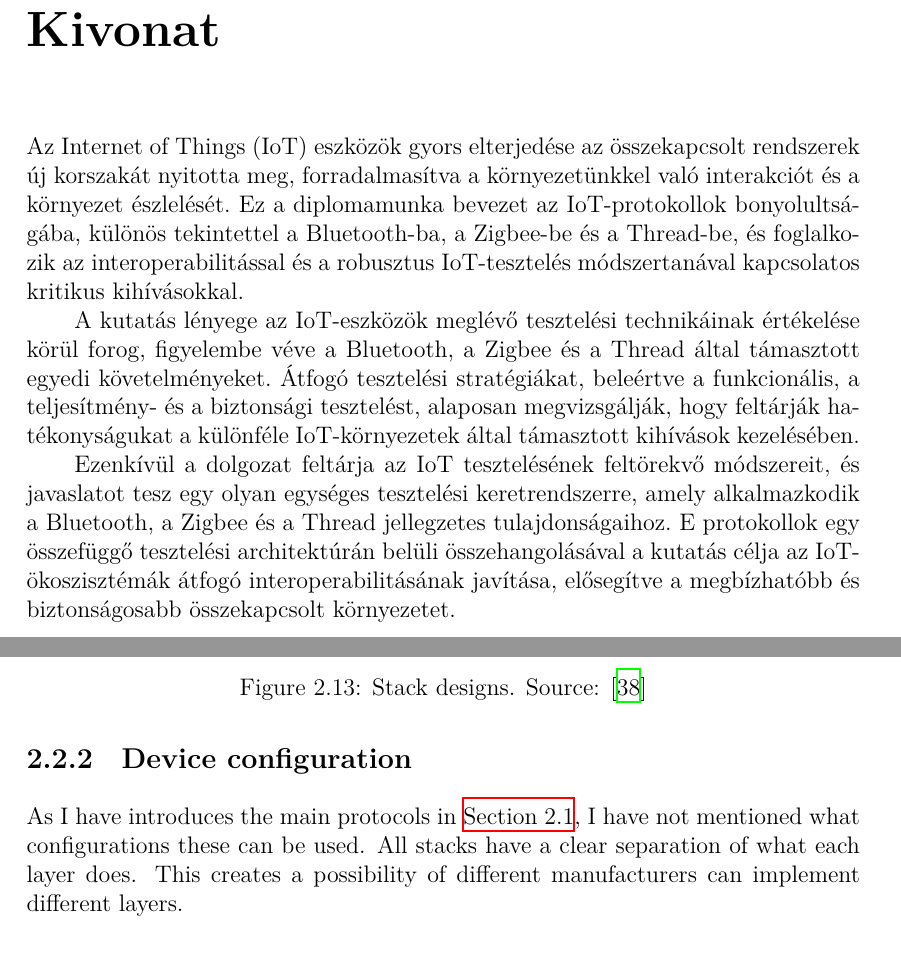
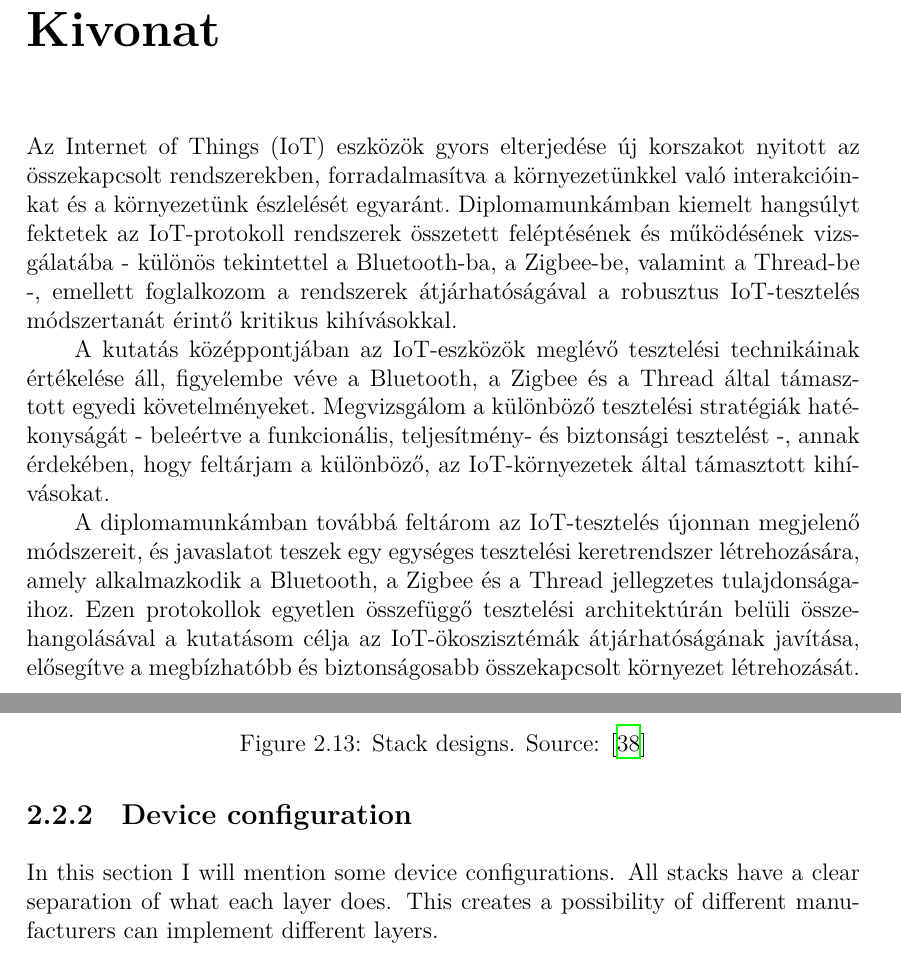
Before and after one commit to DAbraham2/Masters-Thesis, a LaTeX thesis (docs/src/daniel_abraham_masters_thesis.tex, which reads docs/src/content/abstract.tex, docs/src/content/multiprot.tex): two parts of pages 5 and 26 of 58 before the commit and two parts of pages 5 and 26 of 57 after it, joined at a grey line, cut so that both start at the same text. Compiled offline with XeLaTeX; a LaTeX package or settings file that is missing is left out.

Commit message:
finalize

```diff
--- a/docs/src/content/abstract.tex
+++ b/docs/src/content/abstract.tex
@@ -8,12 +8,11 @@
 %----------------------------------------------------------------------------
 \chapter*{Kivonat}\addcontentsline{toc}{chapter}{Kivonat}
 
-Az Internet of Things (IoT) eszközök gyors elterjedése az összekapcsolt rendszerek új korszakát nyitotta meg, forradalmasítva a környezetünkkel való interakciót és a környezet észlelését. Ez a diplomamunka bevezet az IoT-protokollok bonyolultságába, különös tekintettel a Bluetooth-ba, a Zigbee-be és a Thread-be, és foglalkozik az interoperabilitással és a robusztus IoT-tesztelés módszertanával kapcsolatos kritikus kihívásokkal.
+Az Internet of Things (IoT) eszközök gyors elterjedése új korszakot nyitott az összekapcsolt rendszerekben, forradalmasítva a környezetünkkel való interakcióinkat és a környezetünk észlelését egyaránt. Diplomamunkámban kiemelt hangsúlyt fektetek az IoT-protokoll rendszerek összetett feléptésének és működésének vizsgálatába - különös tekintettel a Bluetooth-ba, a Zigbee-be, valamint a Thread-be -, emellett foglalkozom a rendszerek átjárhatóságával a robusztus IoT-tesztelés módszertanát érintő kritikus kihívásokkal.
 
-A kutatás lényege az IoT-eszközök meglévő tesztelési technikáinak értékelése körül forog, figyelembe véve a Bluetooth, a Zigbee és a Thread által támasztott egyedi követelményeket. Átfogó tesztelési stratégiákat, beleértve a funkcionális, a teljesítmény- és a biztonsági tesztelést, alaposan megvizsgálják, hogy feltárják hatékonyságukat a különféle IoT-környezetek által támasztott kihívások kezelésében.
+A kutatás középpontjában az IoT-eszközök meglévő tesztelési technikáinak értékelése áll, figyelembe véve a Bluetooth, a Zigbee és a Thread által támasztott egyedi követelményeket. Megvizsgálom a különböző tesztelési stratégiák hatékonyságát - beleértve a funkcionális, teljesítmény- és biztonsági tesztelést -,  annak érdekében, hogy feltárjam a különböző, az IoT-környezetek által támasztott kihívásokat.
 
-Ezenkívül a dolgozat feltárja az IoT tesztelésének feltörekvő módszereit, és javaslatot tesz egy olyan egységes tesztelési keretrendszerre, amely alkalmazkodik a Bluetooth, a Zigbee és a Thread jellegzetes tulajdonságaihoz. E protokollok egy összefüggő tesztelési architektúrán belüli összehangolásával a kutatás célja az IoT-ökoszisztémák átfogó interoperabilitásának javítása, elősegítve a megbízhatóbb és biztonságosabb összekapcsolt környezetet.
-
+A diplomamunkámban továbbá feltárom az IoT-tesztelés újonnan megjelenő módszereit, és javaslatot teszek egy egységes tesztelési keretrendszer létrehozására, amely alkalmazkodik a Bluetooth, a Zigbee és a Thread jellegzetes tulajdonságaihoz. Ezen protokollok egyetlen összefüggő tesztelési architektúrán belüli összehangolásával a kutatásom célja az IoT-ökoszisztémák átjárhatóságának javítása, elősegítve a megbízhatóbb és biztonságosabb összekapcsolt környezet létrehozását.
 
 
 \vfill
--- a/docs/src/content/multiprot.tex
+++ b/docs/src/content/multiprot.tex
@@ -41,7 +41,7 @@ Some manufacturers offer Linux-based solutions as well as embedded OS. With more
 
 \subsection{Device configuration}
 \label{sec:multi:dc}
-As I have introduces the main protocols in \autoref{chap:wireless}, I have not mentioned what configurations these can be used. All stacks have a clear separation of what each layer does. This creates a possibility of different manufacturers can implement different layers.
+In this section I will mention some device configurations. All stacks have a clear separation of what each layer does. This creates a possibility of different manufacturers can implement different layers.
 
 Most manufacturers extend beyond their System-on-Chip (SoC) design and allow more interfaces so their network device to improve reusability. \autoref{fig:mp:multi_approach} shows different approaches used in the market.
 
```
Also changed, not shown: docs/src/content/introduction.tex (+2 -5 lines), docs/src/content/results.tex (+1 -1 lines), docs/src/daniel_abraham_masters_thesis.tex (+1 -1 lines), docs/src/figures/proposed_process.png, docs/src/figures/test_setup.png.
